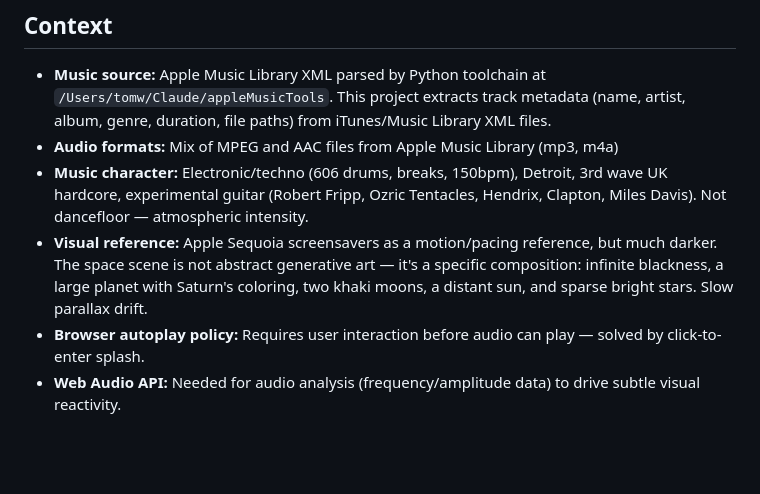
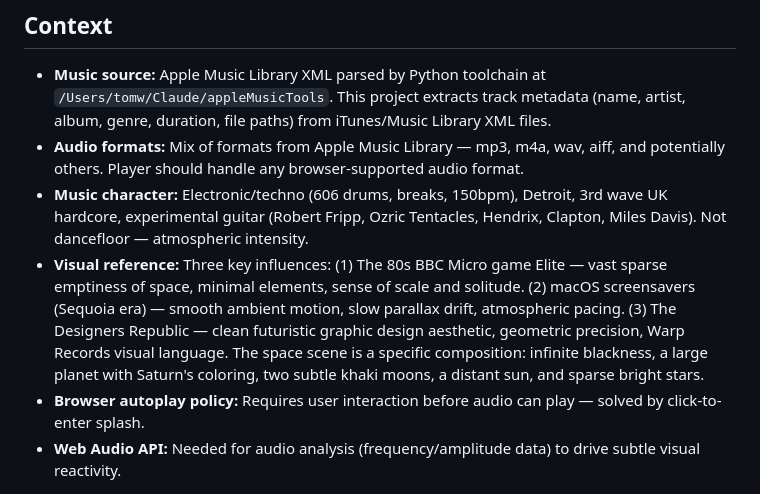
Before and after one commit to TomWebster/cosmic-player, a Markdown page: .planning/PROJECT.md, the part around the change. GitHub-like rendering; blank space fills up the shorter version.

```diff
--- a/.planning/PROJECT.md
+++ b/.planning/PROJECT.md
@@ -41,9 +41,9 @@ The moment you enter, you're transported — music and visuals fuse into a singl
 ## Context
 
 - **Music source:** Apple Music Library XML parsed by Python toolchain at `/Users/tomw/Claude/appleMusicTools`. This project extracts track metadata (name, artist, album, genre, duration, file paths) from iTunes/Music Library XML files.
-- **Audio formats:** Mix of MPEG and AAC files from Apple Music Library (mp3, m4a)
+- **Audio formats:** Mix of formats from Apple Music Library — mp3, m4a, wav, aiff, and potentially others. Player should handle any browser-supported audio format.
 - **Music character:** Electronic/techno (606 drums, breaks, 150bpm), Detroit, 3rd wave UK hardcore, experimental guitar (Robert Fripp, Ozric Tentacles, Hendrix, Clapton, Miles Davis). Not dancefloor — atmospheric intensity.
-- **Visual reference:** Apple Sequoia screensavers as a motion/pacing reference, but much darker. The space scene is not abstract generative art — it's a specific composition: infinite blackness, a large planet with Saturn's coloring, two khaki moons, a distant sun, and sparse bright stars. Slow parallax drift.
+- **Visual reference:** Three key influences: (1) The 80s BBC Micro game Elite — vast sparse emptiness of space, minimal elements, sense of scale and solitude. (2) macOS screensavers (Sequoia era) — smooth ambient motion, slow parallax drift, atmospheric pacing. (3) The Designers Republic — clean futuristic graphic design aesthetic, geometric precision, Warp Records visual language. The space scene is a specific composition: infinite blackness, a large planet with Saturn's coloring, two subtle khaki moons, a distant sun, and sparse bright stars.
 - **Browser autoplay policy:** Requires user interaction before audio can play — solved by click-to-enter splash.
 - **Web Audio API:** Needed for audio analysis (frequency/amplitude data) to drive subtle visual reactivity.
 
```
Also changed, not shown: .planning/REQUIREMENTS.md (added, +135 -0 lines).
